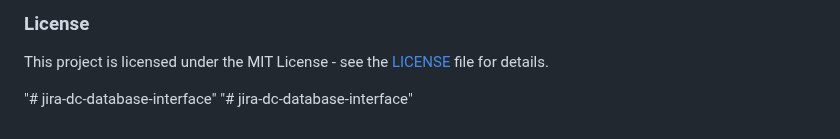
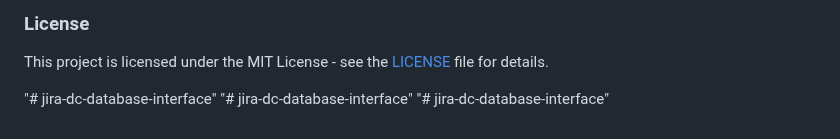
Before and after one commit to afhutanu/jira-dc-database-interface, a Markdown page: README.md, the part around the change. Drawn GitHub-style.

```diff
--- a/README.md
+++ b/README.md
@@ -145,3 +145,4 @@ This project is licensed under the MIT License - see the [LICENSE](LICENSE) file
 
 "# jira-dc-database-interface"
 "# jira-dc-database-interface"
+"# jira-dc-database-interface"
```
